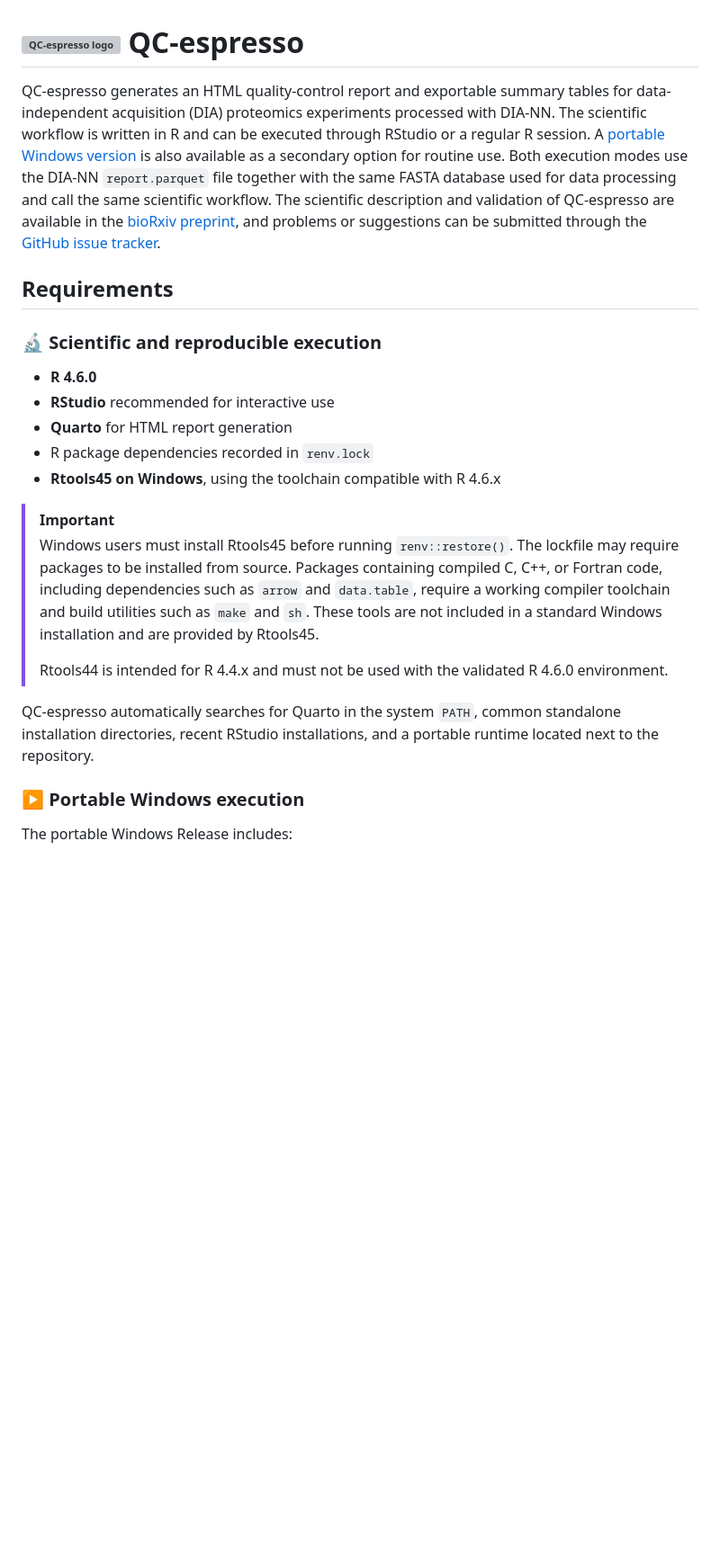
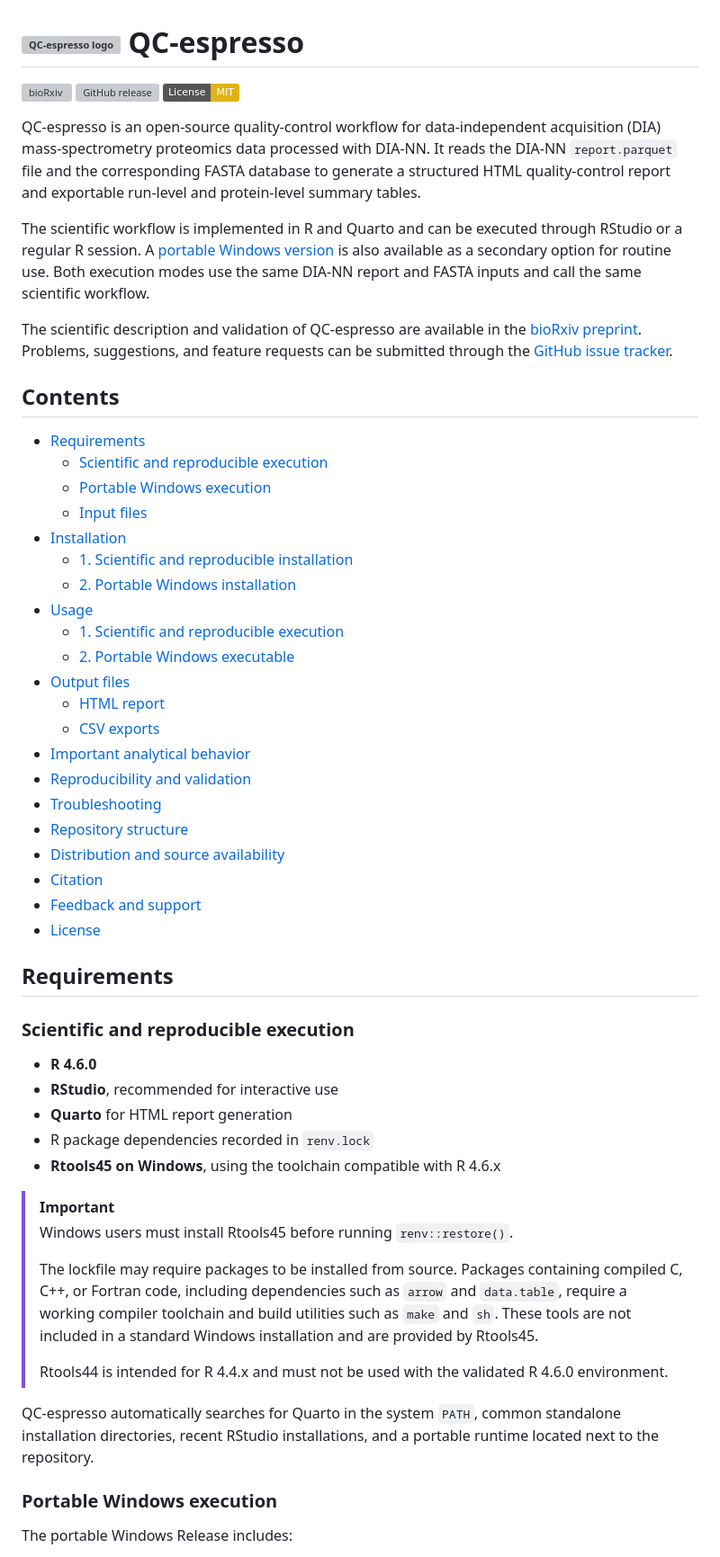
Before and after one commit to lanfredig/QC-espresso_DIA, a Markdown page: README.md, the part around one of its changes. Shown at 90% size. GitHub-like rendering; badges without logos; blank space fills up the shorter version; grey boxes are pictures that could not be loaded.

Commit message:
Update README.md
README opttimize

```diff
--- a/README.md
+++ b/README.md
@@ -1,30 +1,59 @@
 # <img src="QC-espresso.ico" width="40" height="40" alt="QC-espresso logo"> QC-espresso
 
-QC-espresso generates an HTML quality-control report and exportable summary tables for data-independent acquisition (DIA) proteomics experiments processed with DIA-NN. The scientific workflow is written in R and can be executed through RStudio or a regular R session. A [portable Windows version](https://github.com/lanfredig/QC-espresso_DIA/releases/download/v1.3.1/QC-espresso_v1.3.1_Windows_portable.zip) is also available as a secondary option for routine use. Both execution modes use the DIA-NN `report.parquet` file together with the same FASTA database used for data processing and call the same scientific workflow. The scientific description and validation of QC-espresso are available in the [bioRxiv preprint](https://doi.org/10.64898/2026.10.29.762921), and problems or suggestions can be submitted through the [GitHub issue tracker](https://github.com/lanfredig/QC-espresso_DIA/issues).
+[![bioRxiv](https://img.shields.io/badge/bioRxiv-10.64898%2F2026.10.29.762921-B31B1B.svg)](https://doi.org/10.64898/2026.10.29.762921)
+[![GitHub release](https://img.shields.io/github/v/release/lanfredig/QC-espresso_DIA?label=release)](https://github.com/lanfredig/QC-espresso_DIA/releases)
+[![License: MIT](https://img.shields.io/badge/License-MIT-yellow.svg)](LICENSE)
+
+QC-espresso is an open-source quality-control workflow for data-independent acquisition (DIA) mass-spectrometry proteomics data processed with DIA-NN. It reads the DIA-NN `report.parquet` file and the corresponding FASTA database to generate a structured HTML quality-control report and exportable run-level and protein-level summary tables.
+
+The scientific workflow is implemented in R and Quarto and can be executed through RStudio or a regular R session. A [portable Windows version](https://github.com/lanfredig/QC-espresso_DIA/releases/download/v1.3.1/QC-espresso_v1.3.1_Windows_portable.zip) is also available as a secondary option for routine use. Both execution modes use the same DIA-NN report and FASTA inputs and call the same scientific workflow.
+
+The scientific description and validation of QC-espresso are available in the [bioRxiv preprint](https://doi.org/10.64898/2026.10.29.762921). Problems, suggestions, and feature requests can be submitted through the [GitHub issue tracker](https://github.com/lanfredig/QC-espresso_DIA/issues).
+
+## Contents
+
+- [Requirements](#requirements)
+  - [Scientific and reproducible execution](#scientific-and-reproducible-execution)
+  - [Portable Windows execution](#portable-windows-execution)
+  - [Input files](#input-files)
+- [Installation](#installation)
+  - [1. Scientific and reproducible installation](#1-scientific-and-reproducible-installation)
+  - [2. Portable Windows installation](#2-portable-windows-installation)
+- [Usage](#usage)
+  - [1. Scientific and reproducible execution](#1-scientific-and-reproducible-execution)
+  - [2. Portable Windows executable](#2-portable-windows-executable)
+- [Output files](#output-files)
+  - [HTML report](#html-report)
+  - [CSV exports](#csv-exports)
+- [Important analytical behavior](#important-analytical-behavior)
+- [Reproducibility and validation](#reproducibility-and-validation)
+- [Troubleshooting](#troubleshooting)
+- [Repository structure](#repository-structure)
+- [Distribution and source availability](#distribution-and-source-availability)
+- [Citation](#citation)
+- [Feedback and support](#feedback-and-support)
+- [License](#license)
+
 ## Requirements
 
-### 🔬 Scientific and reproducible execution
+### Scientific and reproducible execution
 
 - **R 4.6.0**
-- **RStudio** recommended for interactive use
+- **RStudio**, recommended for interactive use
 - **Quarto** for HTML report generation
 - R package dependencies recorded in `renv.lock`
 - **Rtools45 on Windows**, using the toolchain compatible with R 4.6.x
 
 > [!IMPORTANT]
 > Windows users must install Rtools45 before running `renv::restore()`.
-> The lockfile may require packages to be installed from source. Packages
-> containing compiled C, C++, or Fortran code, including dependencies such
-> as `arrow` and `data.table`, require a working compiler toolchain and build
-> utilities such as `make` and `sh`. These tools are not included in a
-> standard Windows installation and are provided by Rtools45.
 >
-> Rtools44 is intended for R 4.4.x and must not be used with the validated
-> R 4.6.0 environment.
+> The lockfile may require packages to be installed from source. Packages containing compiled C, C++, or Fortran code, including dependencies such as `arrow` and `data.table`, require a working compiler toolchain and build utilities such as `make` and `sh`. These tools are not included in a standard Windows installation and are provided by Rtools45.
+>
+> Rtools44 is intended for R 4.4.x and must not be used with the validated R 4.6.0 environment.
 
 QC-espresso automatically searches for Quarto in the system `PATH`, common standalone installation directories, recent RStudio installations, and a portable runtime located next to the repository.
 
-### ▶ Portable Windows execution
+### Portable Windows execution
 
 The portable Windows Release includes:
 
```
Also changed, not shown: other parts of README.md (+31 -8 lines).
